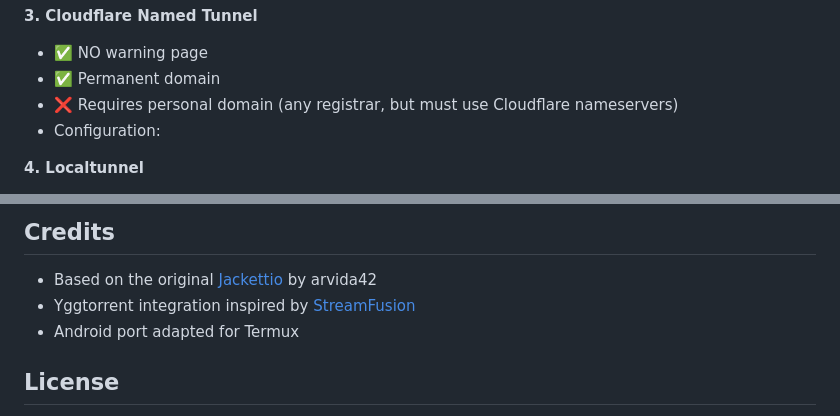
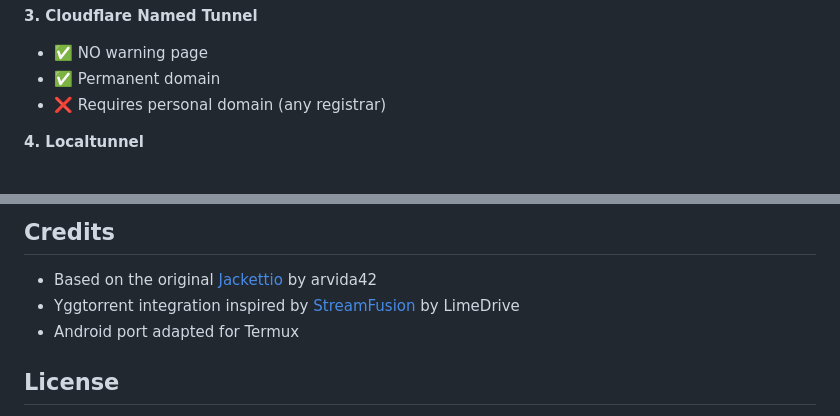
Before and after one commit to Telkaoss/YggPocket, a Markdown page: README.md, 2 parts joined by grey strips. Drawn GitHub-style.

Commit message:
Update README for clarity and credit corrections

```diff
--- a/README.md
+++ b/README.md
@@ -70,8 +70,7 @@ During installation, you will be asked to choose a tunnel type and provide confi
 **3. Cloudflare Named Tunnel**
 - ✅ NO warning page
 - ✅ Permanent domain
-- ❌ Requires personal domain (any registrar, but must use Cloudflare nameservers)
-- Configuration:
+- ❌ Requires personal domain (any registrar)
 
 **4. Localtunnel**
 - ✅ FREE, no account needed
@@ -216,7 +215,7 @@ You can also edit `src/lib/config.js` directly to change settings.
 ## Credits
 
 - Based on the original [Jackettio](https://github.com/arvida42/jackettio) by arvida42
-- Yggtorrent integration inspired by [StreamFusion](https://github.com/laster13/stream-fusion)
+- Yggtorrent integration inspired by [StreamFusion](https://github.com/LimeDrive/stream-fusion) by LimeDrive
 - Android port adapted for Termux
 
 ## License
```
